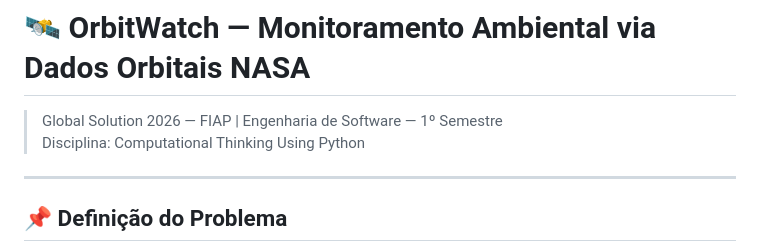
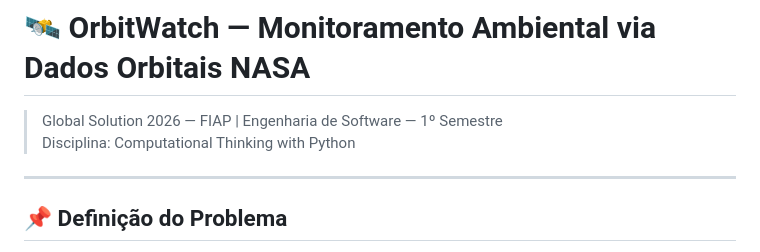
Before and after one commit to DiTulio/Global-Solution, a Markdown page: README.md, the part around the change. GitHub-like rendering.

```diff
--- a/README.md
+++ b/README.md
@@ -1,7 +1,7 @@
 # 🛰 OrbitWatch — Monitoramento Ambiental via Dados Orbitais NASA
 
 > Global Solution 2026 — FIAP | Engenharia de Software — 1º Semestre
-> Disciplina: Computational Thinking Using Python
+> Disciplina: Computational Thinking with Python
 
 ---
 
```
